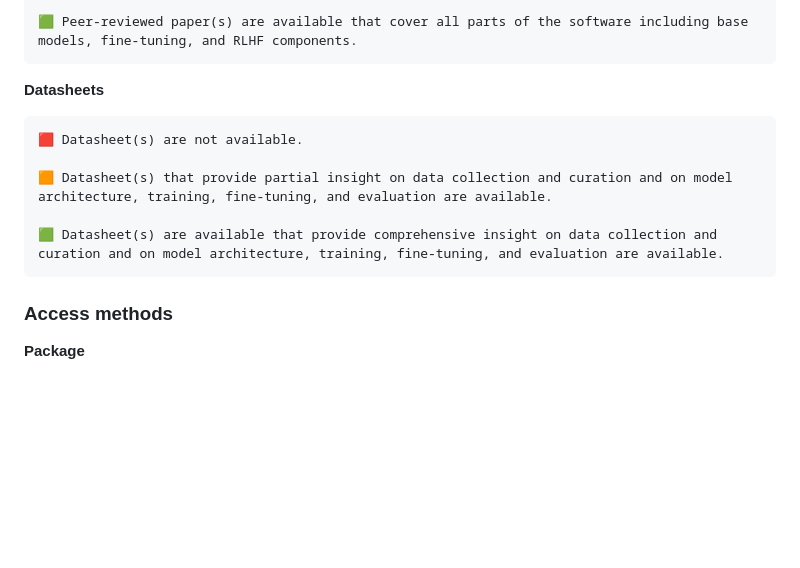
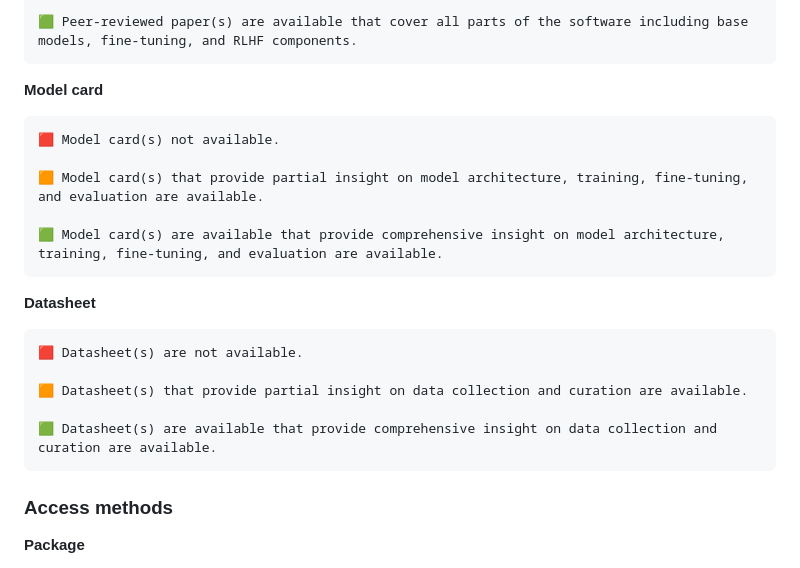
Before and after one commit to opening-up-chatgpt/opening-up-chatgpt.github.io, a Markdown page: readme.md, the part around the change. GitHub-like rendering; blank space fills up the shorter version.

Commit message:
split data sheets and model cards

```diff
--- a/readme.md
+++ b/readme.md
@@ -120,13 +120,21 @@ How to add a project to the live table:
 
     🟩 Peer-reviewed paper(s) are available that cover all parts of the software including base models, fine-tuning, and RLHF components.
 
-**Datasheets**
+**Model card**
+
+    🟥 Model card(s) not available.
+
+    🟧 Model card(s) that provide partial insight on model architecture, training, fine-tuning, and evaluation are available.
+
+    🟩 Model card(s) are available that provide comprehensive insight on model architecture, training, fine-tuning, and evaluation are available.
+
+**Datasheet**
 
     🟥 Datasheet(s) are not available.
 
-    🟧 Datasheet(s) that provide partial insight on data collection and curation and on model architecture, training, fine-tuning, and evaluation are available.
+    🟧 Datasheet(s) that provide partial insight on data collection and curation are available.
 
-    🟩 Datasheet(s) are available that provide comprehensive insight on data collection and curation and on model architecture, training, fine-tuning, and evaluation are available.
+    🟩 Datasheet(s) are available that provide comprehensive insight on data collection and curation are available.
 
 
 ### **Access methods**
```
